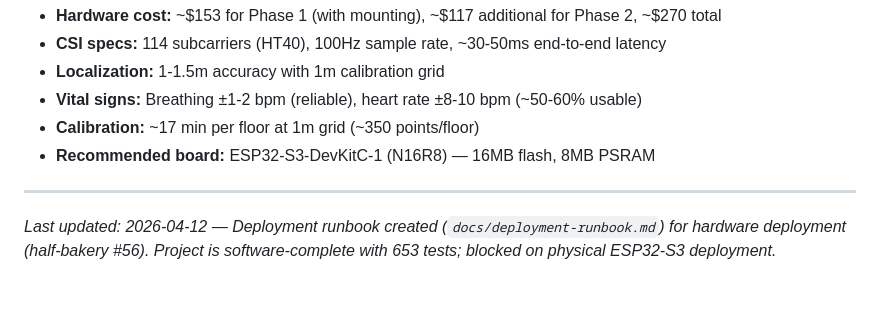
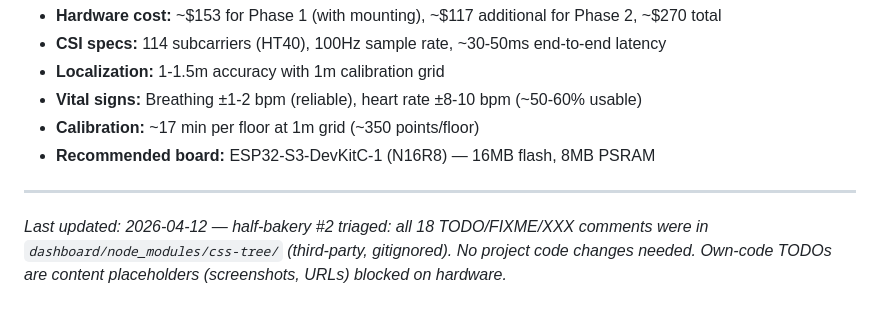
Before and after one commit to justintormey/wifi-csi, a Markdown page: history.md, the part around the change. Rendered like a GitHub page.

Commit message:
triage(#2): all 18 TODO/FIXME comments are in node_modules — no action needed
All 18 TODO/FIXME/XXX items from issue #2 are inside
dashboard/node_modules/css-tree/, a third-party dependency that is
gitignored and not project-owned code. Modifying vendored deps is
inappropriate — changes are overwritten on npm install.

The project's own TODO comments are content placeholders in markdown
files (dashboard screenshots, blog URLs, license choice) that are
blocked on hardware deployment, not code defects.

Co-Authored-By: Claude Opus 4.6 <noreply@anthropic.com>

```diff
--- a/history.md
+++ b/history.md
@@ -141,4 +141,4 @@ Real-time people tracking and vital signs monitoring system for a 3500 sq ft, th
 - **Recommended board:** ESP32-S3-DevKitC-1 (N16R8) — 16MB flash, 8MB PSRAM
 
 ---
-*Last updated: 2026-04-12 — Deployment runbook created (`docs/deployment-runbook.md`) for hardware deployment (half-bakery #56). Project is software-complete with 653 tests; blocked on physical ESP32-S3 deployment.*
+*Last updated: 2026-04-12 — half-bakery #2 triaged: all 18 TODO/FIXME/XXX comments were in `dashboard/node_modules/css-tree/` (third-party, gitignored). No project code changes needed. Own-code TODOs are content placeholders (screenshots, URLs) blocked on hardware.*
```
